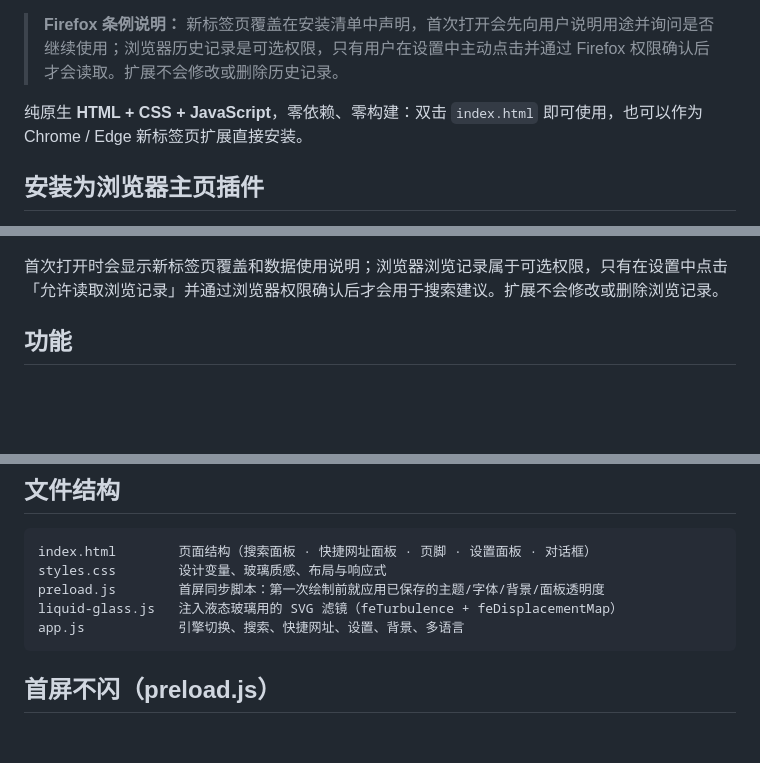
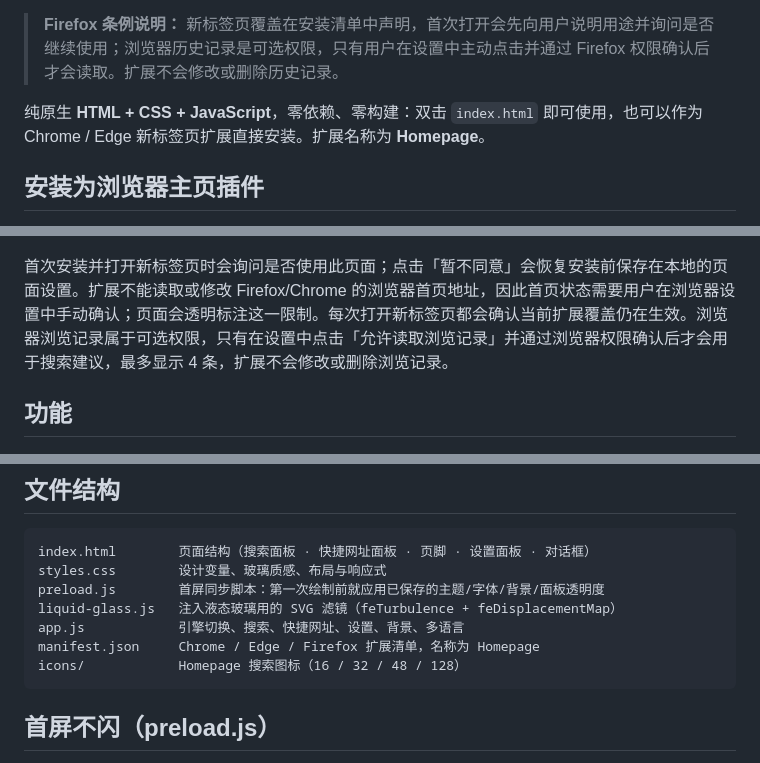
Before and after one commit to xiaotian7196/MyNewTab, a Markdown page: README.md, 3 parts joined by grey strips. Rendered like a GitHub page; blank space fills up the shorter version.

````diff
--- a/README.md
+++ b/README.md
@@ -6,7 +6,7 @@
 
 > **Firefox 条例说明：** 新标签页覆盖在安装清单中声明，首次打开会先向用户说明用途并询问是否继续使用；浏览器历史记录是可选权限，只有用户在设置中主动点击并通过 Firefox 权限确认后才会读取。扩展不会修改或删除历史记录。
 
-纯原生 **HTML + CSS + JavaScript**，零依赖、零构建：双击 `index.html` 即可使用，也可以作为 Chrome / Edge 新标签页扩展直接安装。
+纯原生 **HTML + CSS + JavaScript**，零依赖、零构建：双击 `index.html` 即可使用，也可以作为 Chrome / Edge 新标签页扩展直接安装。扩展名称为 **Homepage**。
 
 ## 安装为浏览器主页插件
 
@@ -29,7 +31,7 @@ Apple 式的液态玻璃质感、`#f5f5f7` 底色加蓝色光晕、玻璃胶囊
 ![浅色主题](preview-light.png)
 ![深色主题](preview-dark.png)
 
-首次打开时会显示新标签页覆盖和数据使用说明；浏览器浏览记录属于可选权限，只有在设置中点击「允许读取浏览记录」并通过浏览器权限确认后才会用于搜索建议。扩展不会修改或删除浏览记录。
+首次安装并打开新标签页时会询问是否使用此页面；点击「暂不同意」会恢复安装前保存在本地的页面设置。扩展不能读取或修改 Firefox/Chrome 的浏览器首页地址，因此首页状态需要用户在浏览器设置中手动确认；页面会透明标注这一限制。每次打开新标签页都会确认当前扩展覆盖仍在生效。浏览器浏览记录属于可选权限，只有在设置中点击「允许读取浏览记录」并通过浏览器权限确认后才会用于搜索建议，最多显示 4 条，扩展不会修改或删除浏览记录。
 
 ## 功能
 
@@ -94,6 +96,8 @@ styles.css        设计变量、玻璃质感、布局与响应式
 preload.js        首屏同步脚本：第一次绘制前就应用已保存的主题/字体/背景/面板透明度
 liquid-glass.js   注入液态玻璃用的 SVG 滤镜（feTurbulence + feDisplacementMap）
 app.js            引擎切换、搜索、快捷网址、设置、背景、多语言
+manifest.json     Chrome / Edge / Firefox 扩展清单，名称为 Homepage
+icons/            Homepage 搜索图标（16 / 32 / 48 / 128）
 ```
 
 ## 首屏不闪（preload.js）
````
Also changed, not shown: other parts of README.md (+3 -0 lines), icons/icon128.png (added), icons/icon16.png (added), icons/icon32.png (added), icons/icon48.png (added), 10 other files.
